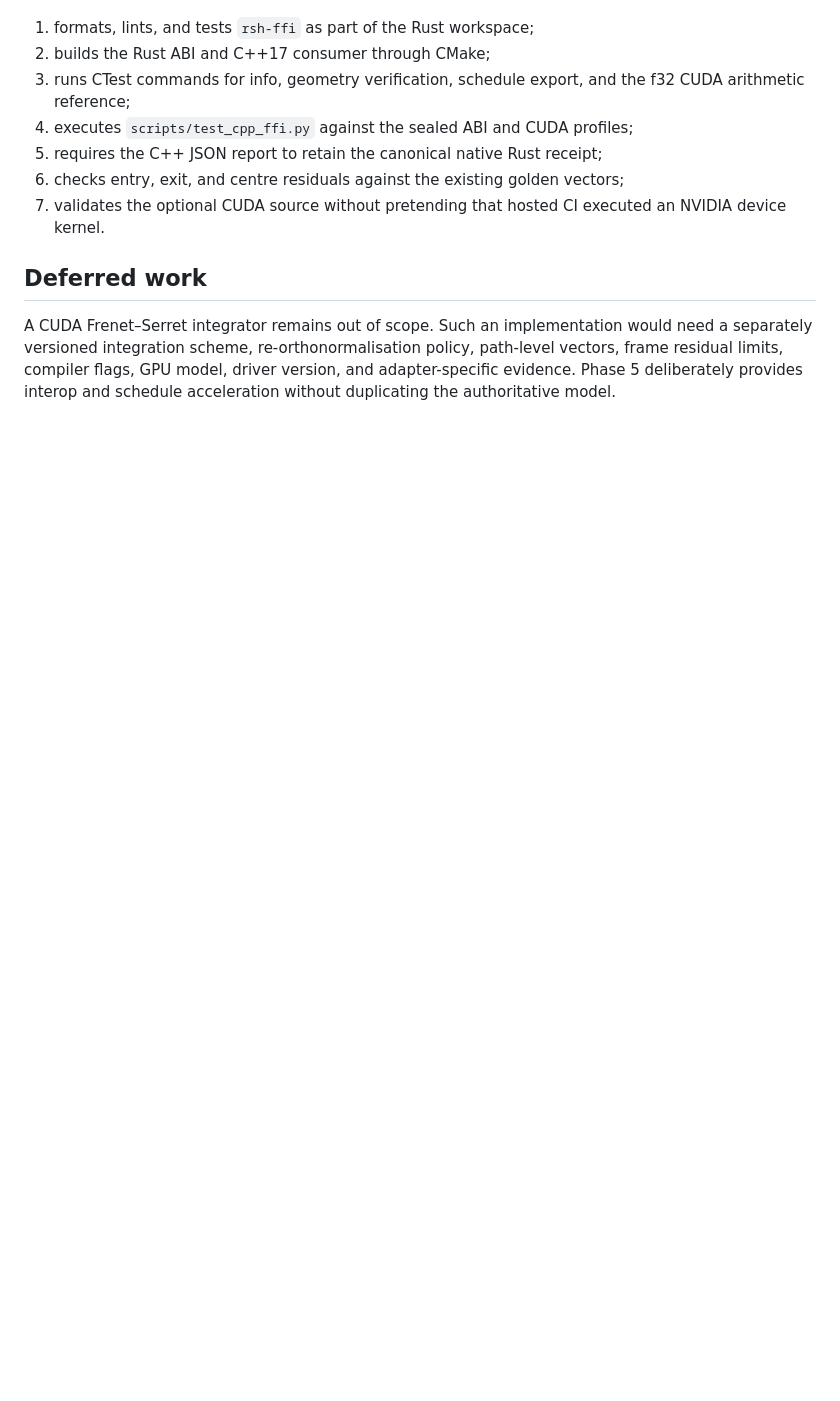
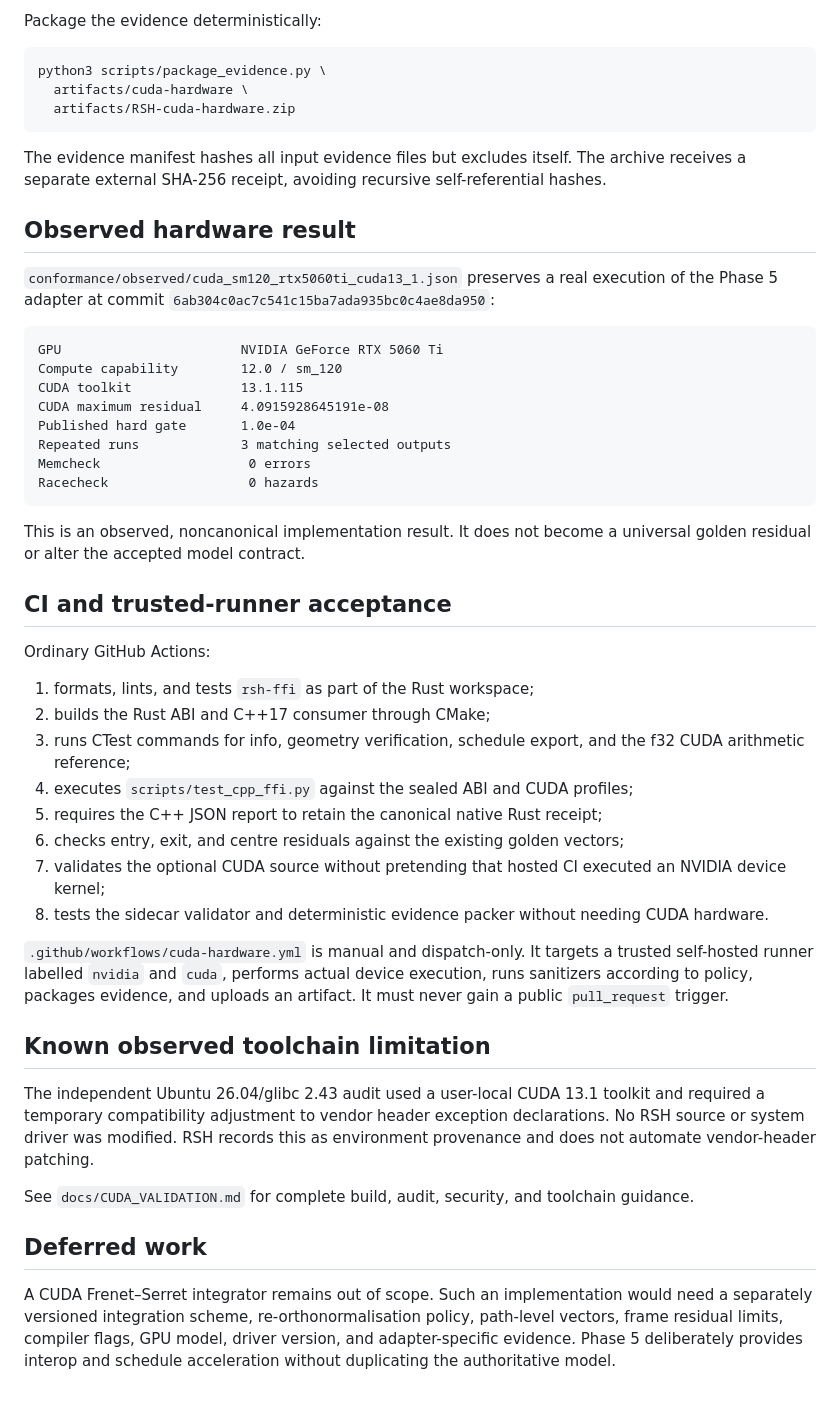
Before and after one commit to QSOLKCB/RSH, a Markdown page: docs/PHASE5_NATIVE.md, the part around one of its changes. Rendered like a GitHub page; blank space fills up the shorter version.

````diff
--- a/docs/PHASE5_NATIVE.md
+++ b/docs/PHASE5_NATIVE.md
@@ -140,3 +194,38 @@ GitHub Actions:
+Package the evidence deterministically:
+
+```bash
+python3 scripts/package_evidence.py \
+  artifacts/cuda-hardware \
+  artifacts/RSH-cuda-hardware.zip
+```
+
+The evidence manifest hashes all input evidence files but excludes itself. The
+archive receives a separate external SHA-256 receipt, avoiding recursive
+self-referential hashes.
+
+## Observed hardware result
+
+`conformance/observed/cuda_sm120_rtx5060ti_cuda13_1.json` preserves a real
+execution of the Phase 5 adapter at commit
+`6ab304c0ac7c541c15ba7ada935bc0c4ae8da950`:
+
+```text
+GPU                       NVIDIA GeForce RTX 5060 Ti
+Compute capability        12.0 / sm_120
+CUDA toolkit              13.1.115
+CUDA maximum residual     4.0915928645191e-08
+Published hard gate       1.0e-04
+Repeated runs             3 matching selected outputs
+Memcheck                   0 errors
+Racecheck                  0 hazards
+```
+
+This is an observed, noncanonical implementation result. It does not become a
+universal golden residual or alter the accepted model contract.
+
+## CI and trusted-runner acceptance
+
+Ordinary GitHub Actions:
 
 1. formats, lints, and tests `rsh-ffi` as part of the Rust workspace;
 2. builds the Rust ABI and C++17 consumer through CMake;
@@ -146,7 +235,24 @@ GitHub Actions:
 5. requires the C++ JSON report to retain the canonical native Rust receipt;
 6. checks entry, exit, and centre residuals against the existing golden vectors;
 7. validates the optional CUDA source without pretending that hosted CI executed
-   an NVIDIA device kernel.
+   an NVIDIA device kernel;
+8. tests the sidecar validator and deterministic evidence packer without needing
+   CUDA hardware.
+
+`.github/workflows/cuda-hardware.yml` is manual and dispatch-only. It targets a
+trusted self-hosted runner labelled `nvidia` and `cuda`, performs actual device
+execution, runs sanitizers according to policy, packages evidence, and uploads an
+artifact. It must never gain a public `pull_request` trigger.
+
+## Known observed toolchain limitation
+
+The independent Ubuntu 26.04/glibc 2.43 audit used a user-local CUDA 13.1 toolkit
+and required a temporary compatibility adjustment to vendor header exception
+declarations. No RSH source or system driver was modified. RSH records this as
+environment provenance and does not automate vendor-header patching.
+
+See `docs/CUDA_VALIDATION.md` for complete build, audit, security, and toolchain
+guidance.
 
 ## Deferred work
 
````
Also changed, not shown: other parts of docs/PHASE5_NATIVE.md (+63 -9 lines).
